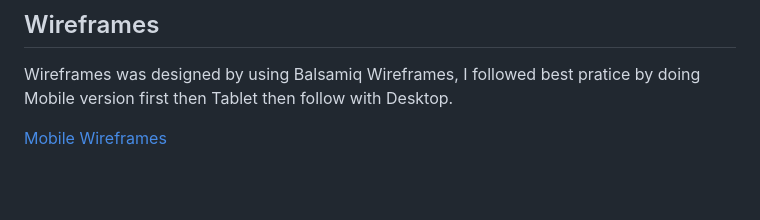
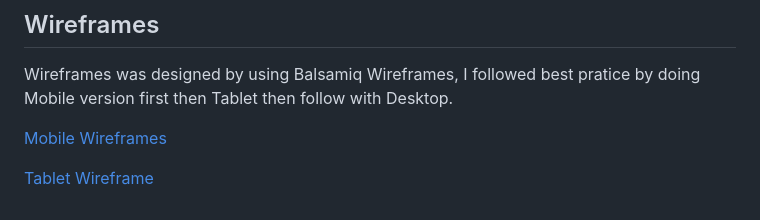
Before and after one commit to brandonlea/LFC-Fan-Page, a Markdown page: README.md, the part around the change. Drawn GitHub-style; blank space fills up the shorter version.

Commit message:
Added Tablet wireframe.

```diff
--- a/README.md
+++ b/README.md
@@ -39,3 +39,5 @@ The ultimate page for fans to come and find history about the club, showing all
 Wireframes was designed by using Balsamiq Wireframes, I followed best pratice by doing Mobile version first then Tablet then follow with Desktop.
 
 [Mobile Wireframes](docs/wireframes/Mobile.png "Mobile Wireframes")
+
+[Tablet Wireframe](docs/wireframes/Tablet.png "Tablet Wireframes")
```
Also changed, not shown: docs/wireframes/Tablet.png (added), 2 other files.
